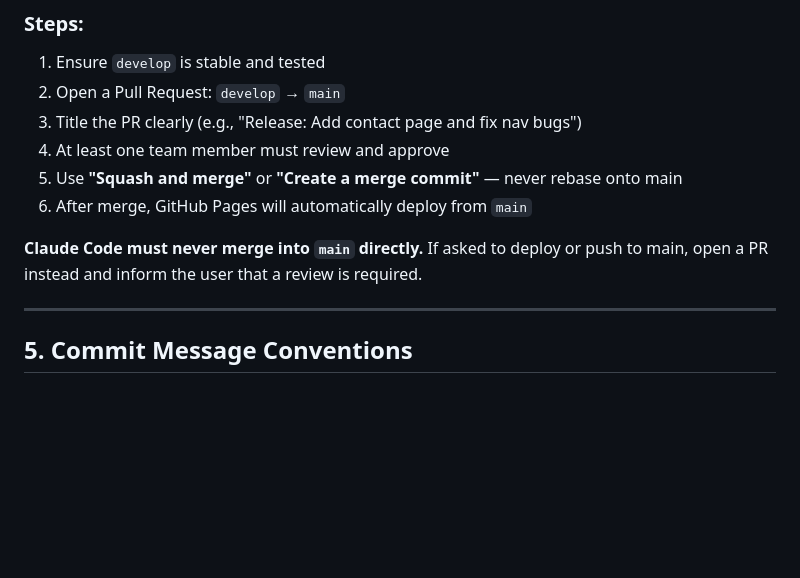
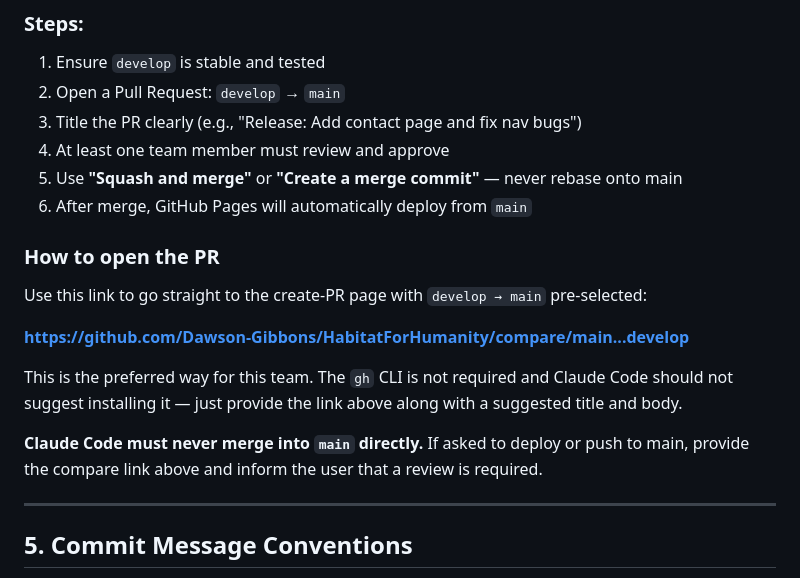
Before and after one commit to Dawson-Gibbons/HabitatForHumanity, a Markdown page: CLAUDE.md, the part around the change. GitHub-like rendering; blank space fills up the shorter version.

Commit message:
docs: document compare URL as preferred PR flow in section 4

```diff
--- a/CLAUDE.md
+++ b/CLAUDE.md
@@ -77,7 +77,14 @@ Releases happen occasionally, not after every push to `develop`. Open a `develop
 5. Use **"Squash and merge"** or **"Create a merge commit"** — never rebase onto main
 6. After merge, GitHub Pages will automatically deploy from `main`
 
-**Claude Code must never merge into `main` directly.** If asked to deploy or push to main, open a PR instead and inform the user that a review is required.
+### How to open the PR
+Use this link to go straight to the create-PR page with `develop → main` pre-selected:
+
+**https://github.com/Dawson-Gibbons/HabitatForHumanity/compare/main...develop**
+
+This is the preferred way for this team. The `gh` CLI is not required and Claude Code should not suggest installing it — just provide the link above along with a suggested title and body.
+
+**Claude Code must never merge into `main` directly.** If asked to deploy or push to main, provide the compare link above and inform the user that a review is required.
 
 ---
 
```
